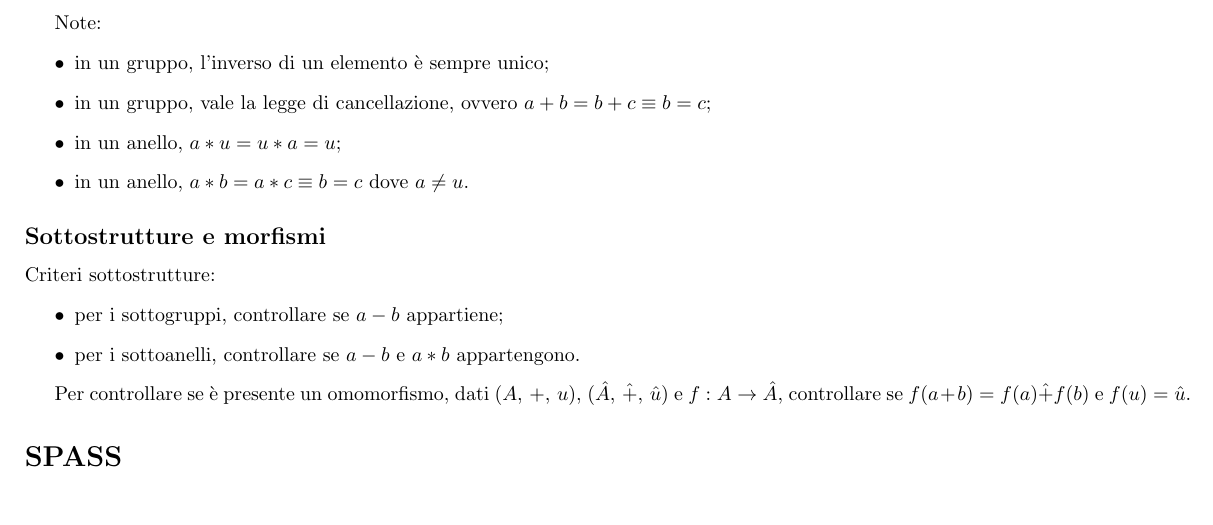
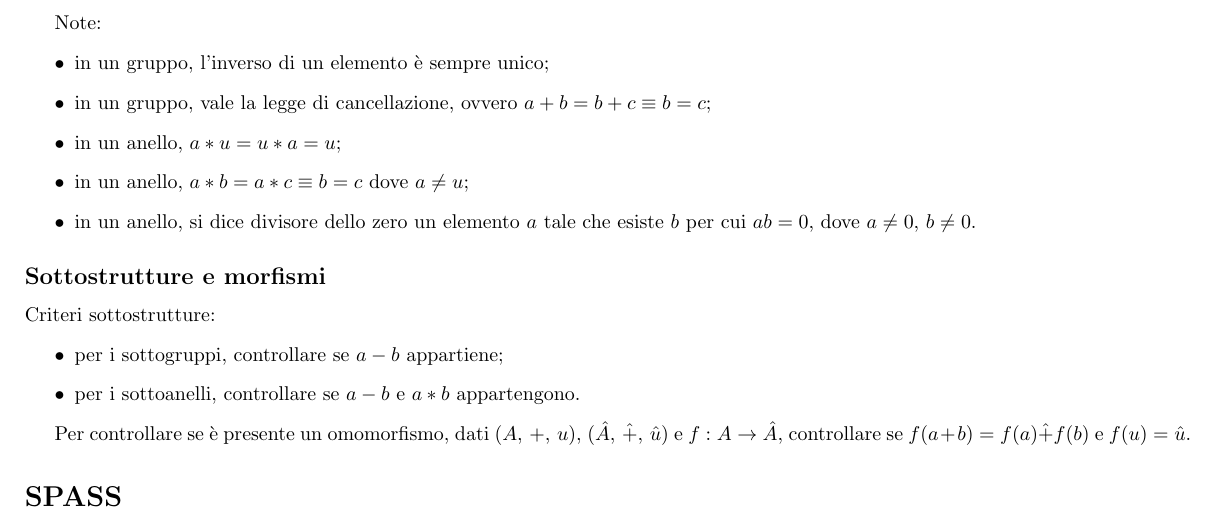
Before and after one commit to laughinginloud/logicaAlgebra, a LaTeX document (bigino/bigino.tex): part of page 6 of 6, cut so that both start at the same text. Compiled offline with pdfLaTeX.

Commit message:
Aggiunti divisori dello 0

```diff
--- a/bigino/bigino.tex
+++ b/bigino/bigino.tex
@@ -482,7 +482,9 @@
             \item in un gruppo, l'inverso di un elemento è sempre unico;
             \item in un gruppo, vale la legge di cancellazione, ovvero \(a + b = b + c \equiv b = c\);
             \item in un anello, \(a * u = u * a = u\);
-            \item in un anello, \(a * b = a * c \equiv b = c\) dove \(a \neq u\).
+            \item in un anello, \(a * b = a * c \equiv b = c\) dove \(a \neq u\);
+            \item in un anello, si dice divisore dello zero un elemento \(a\) tale che esiste \(b\) per
+                cui \(ab = 0\), dove \(a \neq 0\), \(b \neq 0\).
         \end{itemize}
 
         \subsection*{Sottostrutture e morfismi}
```
Also changed, not shown: bigino/bigino.pdf.
